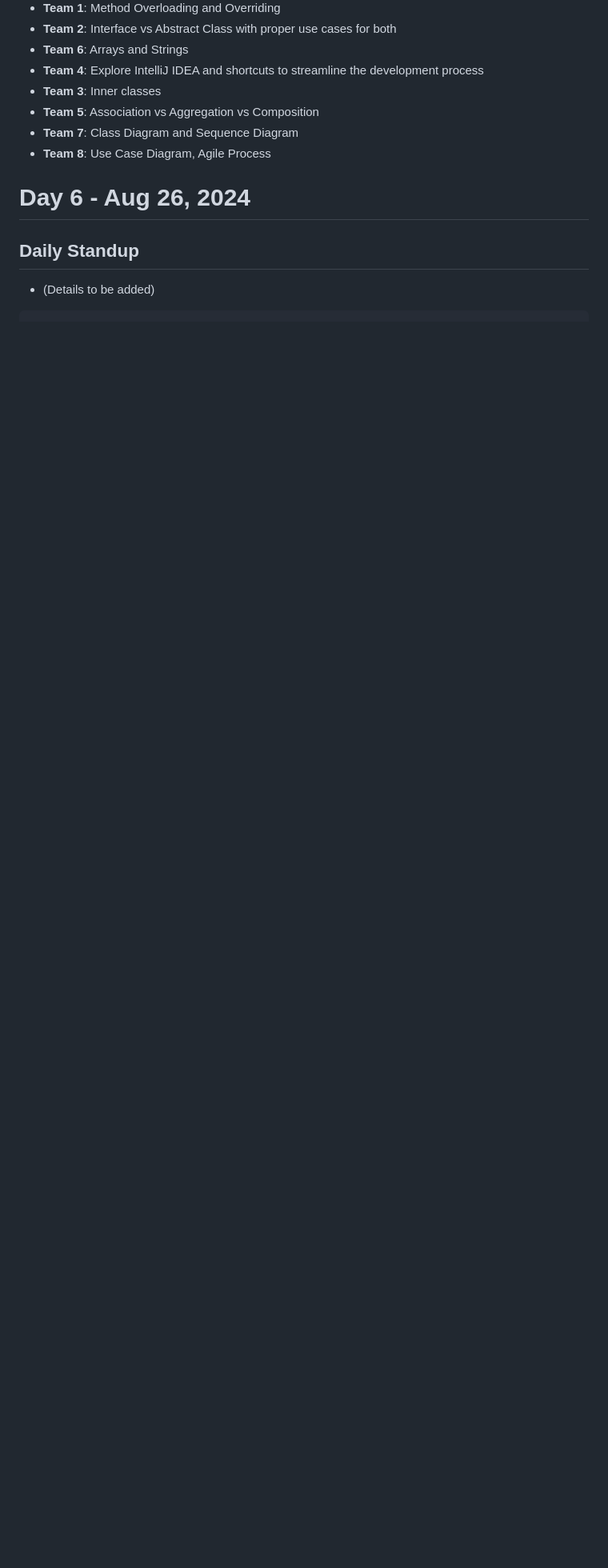
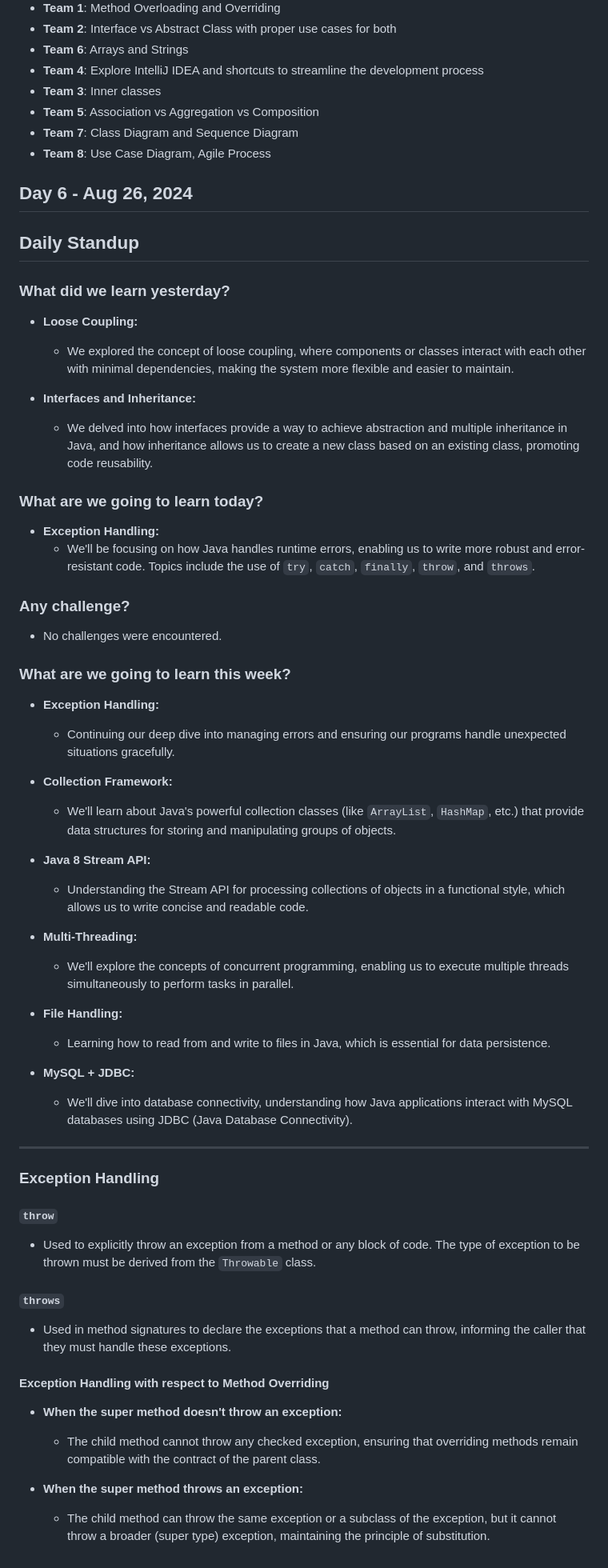
Before and after one commit to ramanujds/ust-2024-kanyakumari, a Markdown page: README.md, the part around the change. Shown at 80% size. Drawn GitHub-style; blank space fills up the shorter version.

````diff
--- a/README.md
+++ b/README.md
@@ -296,8 +296,61 @@ for (int i = 0; i < arr.length; i++) {
 - **Team 7**: Class Diagram and Sequence Diagram
 - **Team 8**: Use Case Diagram, Agile Process
 
-# Day 6 - Aug 26, 2024
+## Day 6 - Aug 26, 2024
 
 ## Daily Standup
-- (Details to be added)
-```
+
+### What did we learn yesterday?
+
+- **Loose Coupling:**
+  - We explored the concept of loose coupling, where components or classes interact with each other with minimal dependencies, making the system more flexible and easier to maintain.
+
+- **Interfaces and Inheritance:**
+  - We delved into how interfaces provide a way to achieve abstraction and multiple inheritance in Java, and how inheritance allows us to create a new class based on an existing class, promoting code reusability.
+
+### What are we going to learn today?
+
+- **Exception Handling:**
+  - We'll be focusing on how Java handles runtime errors, enabling us to write more robust and error-resistant code. Topics include the use of `try`, `catch`, `finally`, `throw`, and `throws`.
+
+### Any challenge?
+
+- No challenges were encountered.
+
+### What are we going to learn this week?
+
+- **Exception Handling:**
+  - Continuing our deep dive into managing errors and ensuring our programs handle unexpected situations gracefully.
+
+- **Collection Framework:**
+  - We'll learn about Java's powerful collection classes (like `ArrayList`, `HashMap`, etc.) that provide data structures for storing and manipulating groups of objects.
+
+- **Java 8 Stream API:**
+  - Understanding the Stream API for processing collections of objects in a functional style, which allows us to write concise and readable code.
+
+- **Multi-Threading:**
+  - We'll explore the concepts of concurrent programming, enabling us to execute multiple threads simultaneously to perform tasks in parallel.
+
+- **File Handling:**
+  - Learning how to read from and write to files in Java, which is essential for data persistence.
+
+- **MySQL + JDBC:**
+  - We'll dive into database connectivity, understanding how Java applications interact with MySQL databases using JDBC (Java Database Connectivity).
+
+---
+
+### Exception Handling
+
+#### `throw`
+- Used to explicitly throw an exception from a method or any block of code. The type of exception to be thrown must be derived from the `Throwable` class.
+
+#### `throws`
+- Used in method signatures to declare the exceptions that a method can throw, informing the caller that they must handle these exceptions.
+
+#### Exception Handling with respect to Method Overriding
+
+- **When the super method doesn't throw an exception:**
+  - The child method cannot throw any checked exception, ensuring that overriding methods remain compatible with the contract of the parent class.
+
+- **When the super method throws an exception:**
+  - The child method can throw the same exception or a subclass of the exception, but it cannot throw a broader (super type) exception, maintaining the principle of substitution.
````
